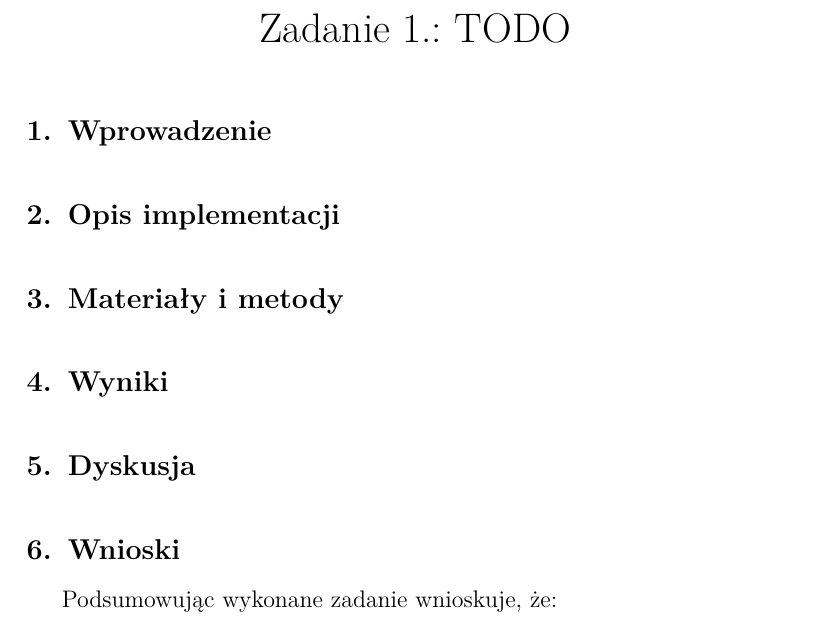
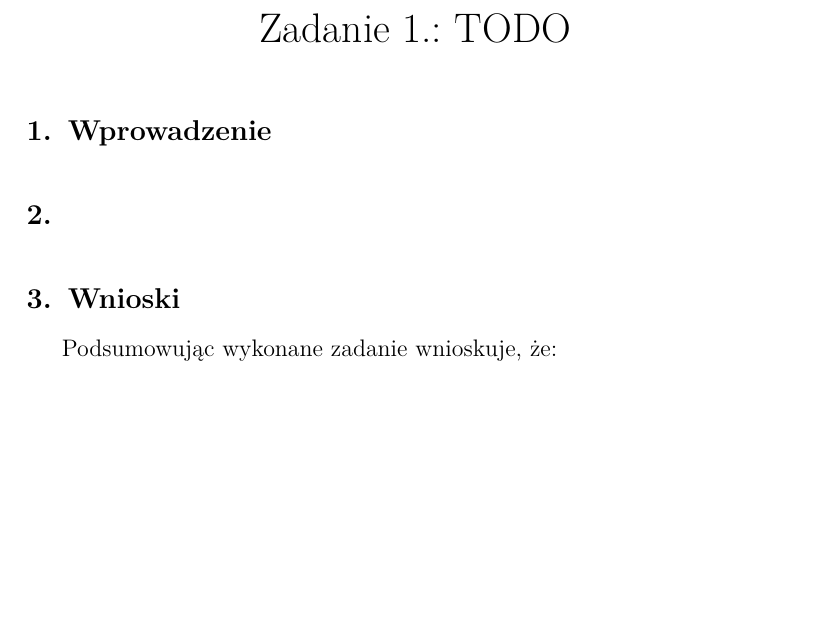
Before and after one commit to KKowalewski24/MUM, a LaTeX document (ReportTemplate/src/main.tex): part of the page, cut so that both start at the same text, the shorter picture padded with empty space. Compiled offline with pdfLaTeX.

Commit message:
Remove redundant sections

```diff
--- a/ReportTemplate/src/main.tex
+++ b/ReportTemplate/src/main.tex
@@ -42,19 +42,7 @@
 
     }
 
-    \section{Opis implementacji} {
-
-    }
-
-    \section{Materiały i metody} {
-
-    }
-
-    \section{Wyniki} {
-
-    }
-
-    \section{Dyskusja} {
+    \section{} {
 
     }
 
```
Also changed, not shown: 1 other file.
